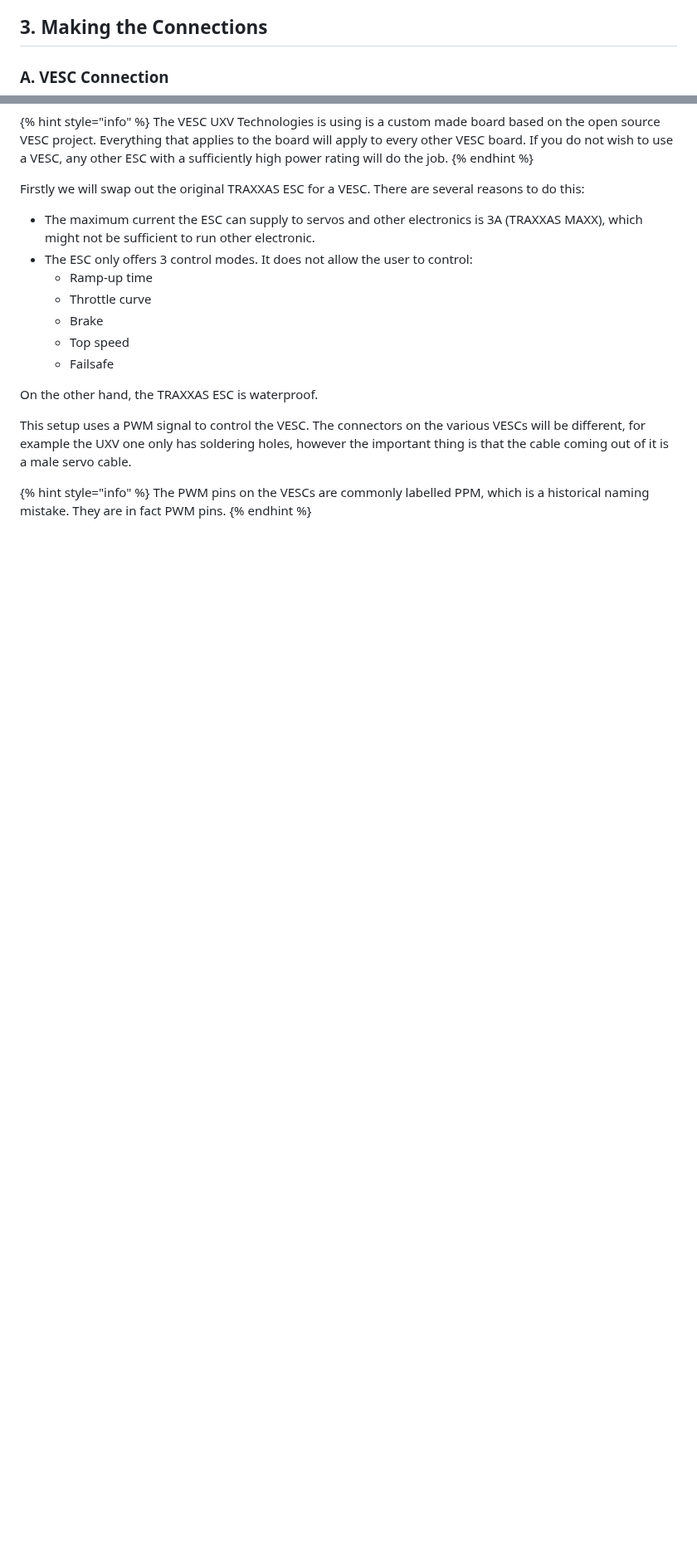
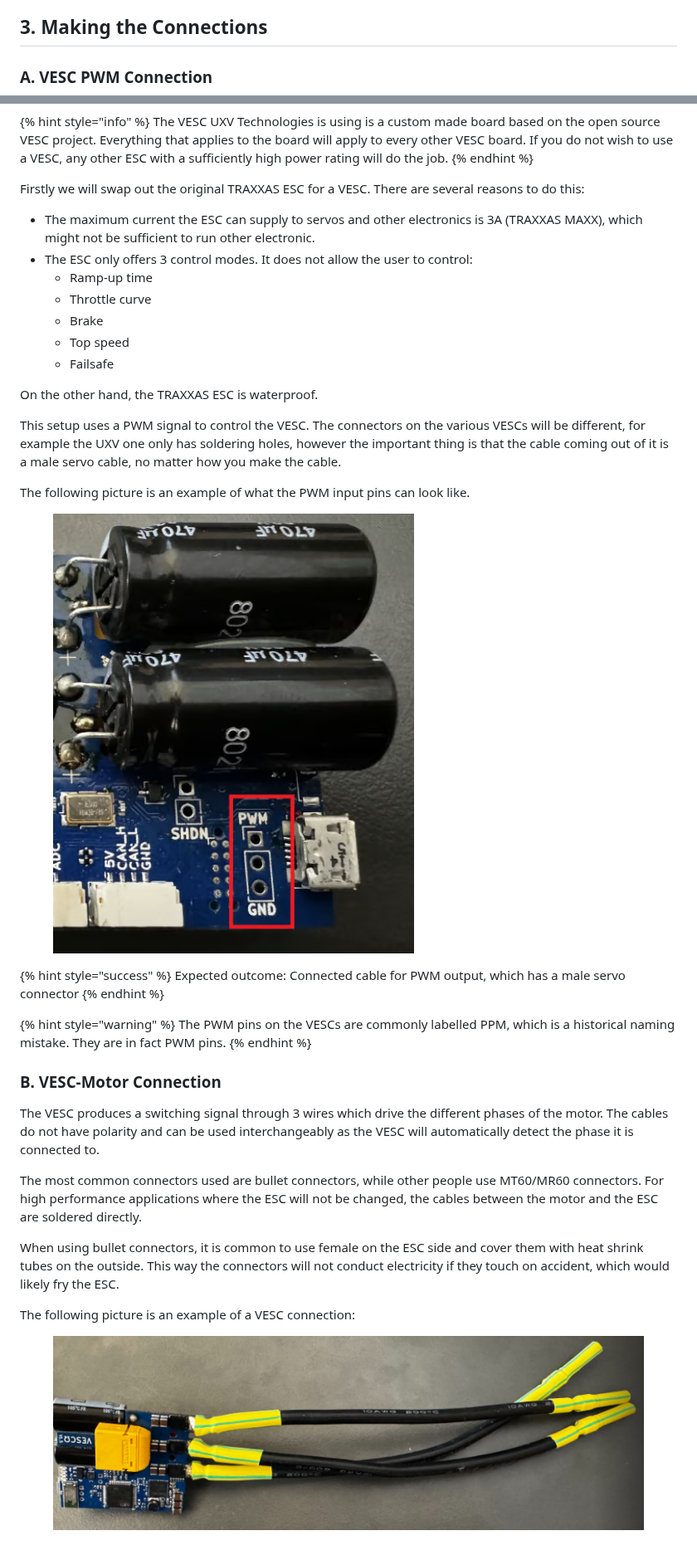
Before and after one commit to zdeno-sekerak/UXV-Documentation, a Markdown page: doodle-labs-integration-into-uxv/wiring-for-control-of-unmanned-vehicle-using-sbus.md, 2 parts joined by grey strips. Shown at 83% size. GitHub-like rendering; pictures changed too: .gitbook/assets/Screenshot 2026-06-19 081317.png (added), .gitbook/assets/Screenshot 2026-06-19 082308.png (added); blank space fills up the shorter version.

Commit message:
GITBOOK-70: No subject

```diff
--- a/doodle-labs-integration-into-uxv/wiring-for-control-of-unmanned-vehicle-using-sbus.md
+++ b/doodle-labs-integration-into-uxv/wiring-for-control-of-unmanned-vehicle-using-sbus.md
@@ -83,7 +83,7 @@ A well grounded connection is especially important for SBUS.
 
 ## 3. Making the Connections
 
-### A. VESC Connection
+### A. VESC PWM Connection
 
 {% hint style="info" %}
 The VESC UXV Technologies is using is a custom made board based on the open source VESC project. Everything that applies to the board will apply to every other VESC board. If you do not wish to use a VESC, any other ESC with a sufficiently high power rating will do the job.
@@ -101,8 +101,28 @@ Firstly we will swap out the original TRAXXAS ESC for a VESC. There are several
 
 On the other hand, the TRAXXAS ESC is waterproof.
 
-This setup uses a PWM signal to control the VESC. The connectors on the various VESCs will be different, for example the UXV one only has soldering holes, however the important thing is that the cable coming out of it is a male servo cable.
+This setup uses a PWM signal to control the VESC. The connectors on the various VESCs will be different, for example the UXV one only has soldering holes, however the important thing is that the cable coming out of it is a male servo cable, no matter how you make the cable.
 
-{% hint style="info" %}
+The following picture is an example of what the PWM input pins can look like.
+
+<figure><img src="../.gitbook/assets/Screenshot 2026-06-19 081317.png" alt=""><figcaption></figcaption></figure>
+
+{% hint style="success" %}
+Expected outcome: Connected cable for PWM output, which has a male servo connector
+{% endhint %}
+
+{% hint style="warning" %}
 The PWM pins on the VESCs are commonly labelled PPM, which is a historical naming mistake. They are in fact PWM pins.
 {% endhint %}
+
+### B. VESC-Motor Connection
+
+The VESC produces a switching signal through 3 wires which drive the different phases of the motor. The cables do not have polarity and can be used interchangeably as the VESC will automatically detect the phase it is connected to.&#x20;
+
+The most common connectors used are bullet connectors, while other people use MT60/MR60 connectors. For high performance applications where the ESC will not be changed, the cables between the motor and the ESC are soldered directly.
+
+When using bullet connectors, it is common to use female on the ESC side and cover them with heat shrink tubes on the outside. This way the connectors will not conduct electricity if they touch on accident, which would likely fry the ESC.
+
+The following picture is an example of a VESC connection:
+
+<figure><img src="../.gitbook/assets/Screenshot 2026-06-19 082308.png" alt=""><figcaption></figcaption></figure>
```
Also changed, not shown: other parts of doodle-labs-integration-into-uxv/wiring-for-control-of-unmanned-vehicle-using-sbus.md (+1 -1 lines), .gitbook/assets/Screenshot 2026-06-19 080733.png (added).
